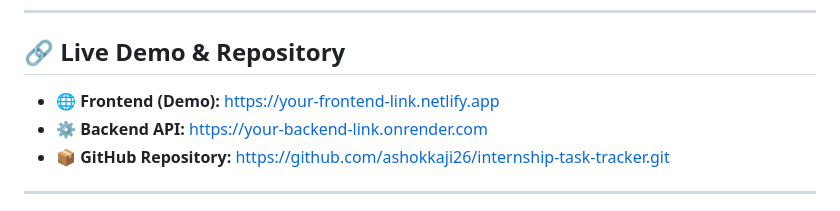
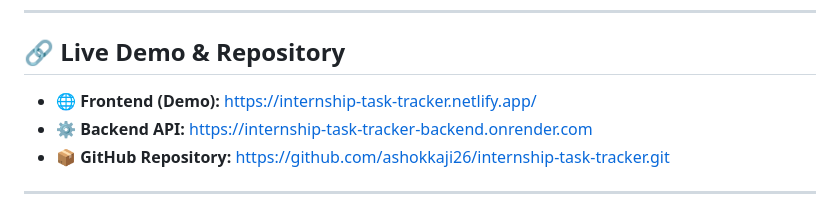
Before and after one commit to ashokkaji26/internship-task-tracker, a Markdown page: README.md, the part around the change. GitHub-like rendering.

```diff
--- a/README.md
+++ b/README.md
@@ -8,8 +8,8 @@ This project demonstrates **end-to-end development**, including authentication,
 
 ## 🔗 Live Demo & Repository
 
-- 🌐 **Frontend (Demo):** https://your-frontend-link.netlify.app
-- ⚙️ **Backend API:** https://your-backend-link.onrender.com
+- 🌐 **Frontend (Demo):** https://internship-task-tracker.netlify.app/
+- ⚙️ **Backend API:** https://internship-task-tracker-backend.onrender.com
 - 📦 **GitHub Repository:** https://github.com/ashokkaji26/internship-task-tracker.git
 
 ---
```
